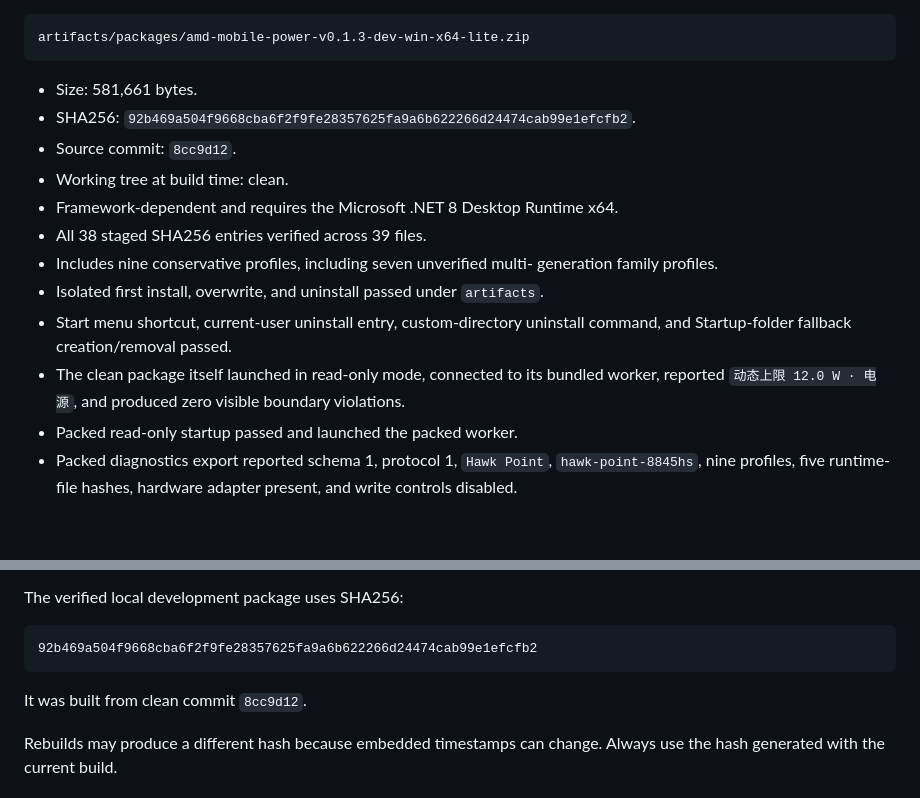
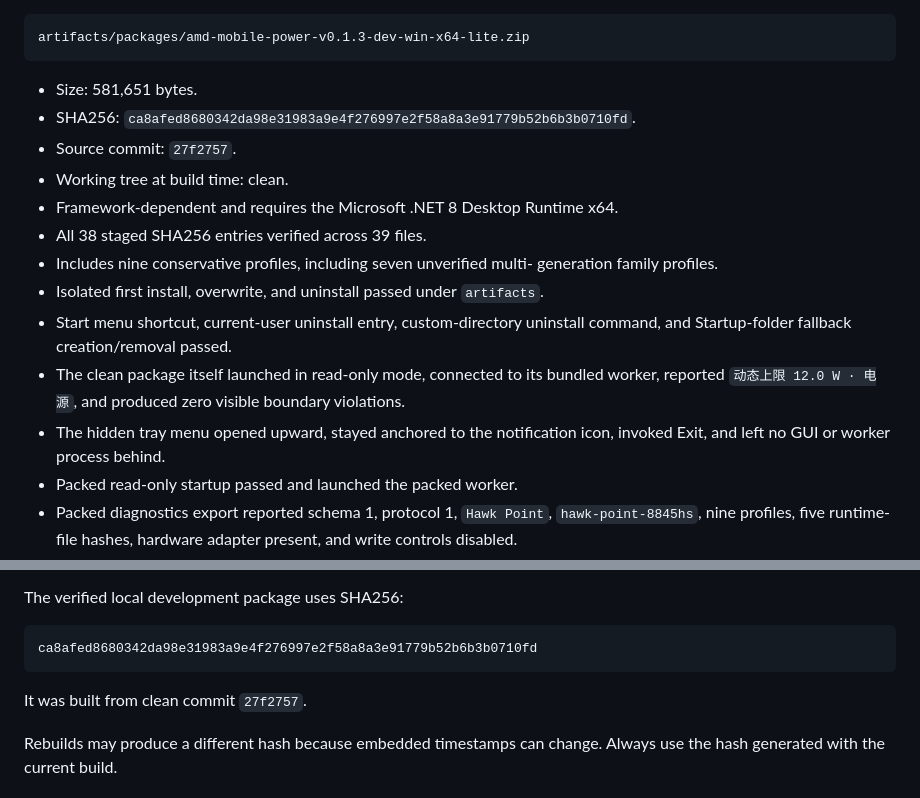
Before and after one commit to syttys123/amd---, a Markdown page: docs/PACKAGING.md, 2 parts joined by grey strips. GitHub-like rendering; blank space fills up the shorter version.

Commit message:
docs: 固化最终 clean 包与托盘退出证据

````diff
--- a/docs/PACKAGING.md
+++ b/docs/PACKAGING.md
@@ -92,10 +92,10 @@ Current `0.1.3-dev` integration candidate:
 artifacts/packages/amd-mobile-power-v0.1.3-dev-win-x64-lite.zip
 ```
 
-- Size: 581,661 bytes.
+- Size: 581,651 bytes.
 - SHA256:
-  `92b469a504f9668cba6f2f9fe28357625fa9a6b622266d24474cab99e1efcfb2`.
-- Source commit: `8cc9d12`.
+  `ca8afed8680342da98e31983a9e4f276997e2f58a8a3e91779b52b6b3b0710fd`.
+- Source commit: `27f2757`.
 - Working tree at build time: clean.
 - Framework-dependent and requires the Microsoft .NET 8 Desktop Runtime x64.
 - All 38 staged SHA256 entries verified across 39 files.
@@ -107,6 +107,8 @@ artifacts/packages/amd-mobile-power-v0.1.3-dev-win-x64-lite.zip
 - The clean package itself launched in read-only mode, connected to its bundled
   worker, reported `动态上限 12.0 W · 电源`, and produced zero visible boundary
   violations.
+- The hidden tray menu opened upward, stayed anchored to the notification icon,
+  invoked Exit, and left no GUI or worker process behind.
 - Packed read-only startup passed and launched the packed worker.
 - Packed diagnostics export reported schema 1, protocol 1, `Hawk Point`,
   `hawk-point-8845hs`, nine profiles, five runtime-file hashes, hardware
@@ -237,10 +239,10 @@ GUI/worker teardown.
 The verified local development package uses SHA256:
 
 ```text
-92b469a504f9668cba6f2f9fe28357625fa9a6b622266d24474cab99e1efcfb2
+ca8afed8680342da98e31983a9e4f276997e2f58a8a3e91779b52b6b3b0710fd
 ```
 
-It was built from clean commit `8cc9d12`.
+It was built from clean commit `27f2757`.
 
 Rebuilds may produce a different hash because embedded timestamps can change.
 Always use the hash generated with the current build.
````
Also changed, not shown: docs/UI_SCREENSHOT_EVIDENCE.md (+2 -2 lines), docs/assets/main-dashboard-clean-package-2026-11-10.png, docs/assets/tray-menu-clean-package-2026-11-10.png, 3 other files.
